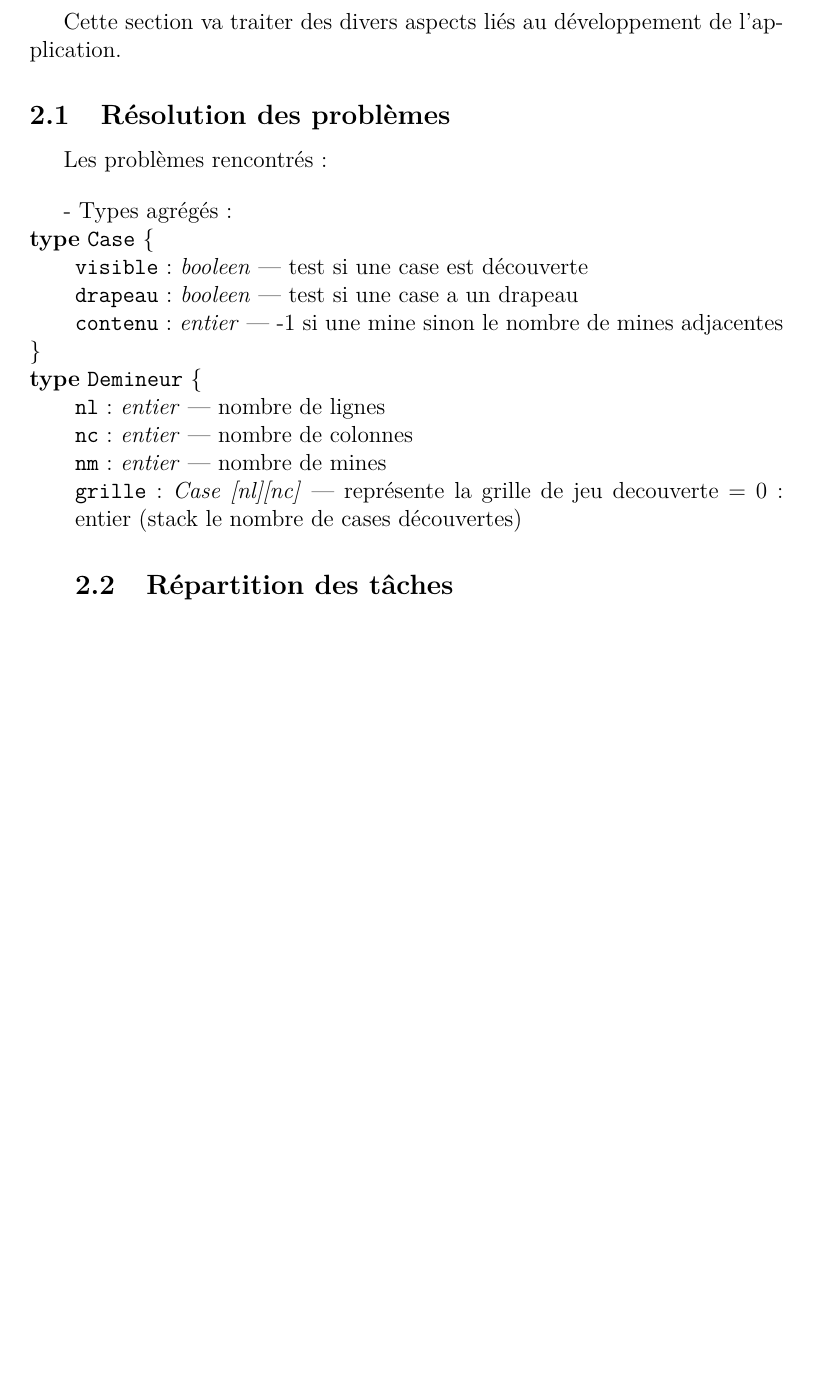
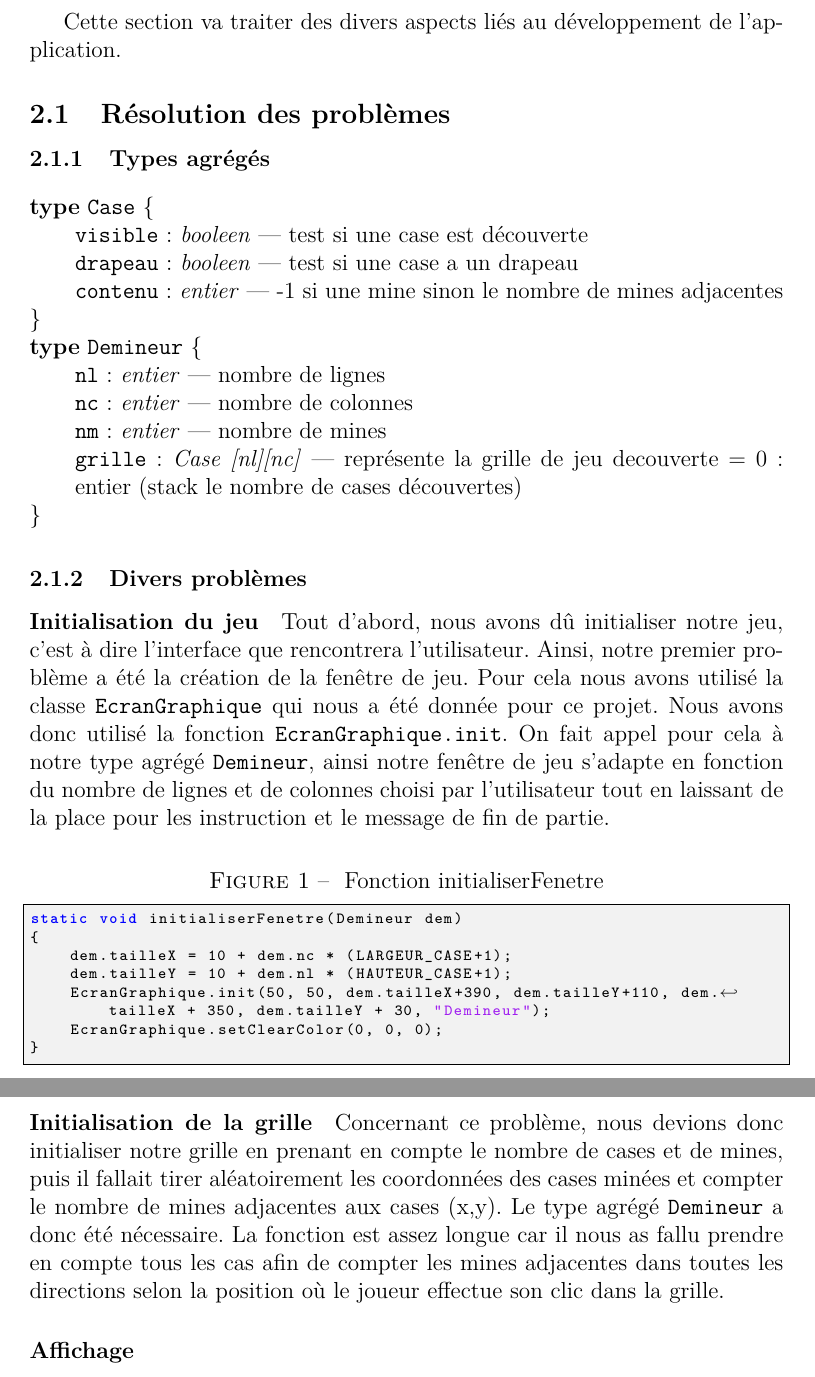
Before and after one commit to Slexis-Works/Demineur, a LaTeX document (Readme.tex): part of page 4 of 4 before the commit and two parts of pages 4 and 5 of 6 after it, the two joined at a grey line, cut so that both start at the same text, the shorter picture padded with empty space. Compiled offline with pdfLaTeX.

Commit message:
Rapport LaTeX

```diff
--- a/Readme.tex
+++ b/Readme.tex
@@ -51,6 +51,9 @@
 % Arguments obligatoires : Nom — Type — Description
 \newcommand{\variable}[3]{\noindent \texttt{#1} : \textit{#2} --- #3}
 
+%Déclaration de variables
+\newcommand{\var}[1]{\texttt{#1}}
+
 % Algorithme informel % Ou \scriptsize
 \newenvironment{algoinfo}{\begin{itemize}\small}{\end{itemize}}
 
@@ -87,11 +90,10 @@ Accessoirement, le joueur peut rejouer en gardant les mêmes paramètres et ains
 \section{Développement}
 Cette section va traiter des divers aspects liés au développement de l'application.
 \subsection{Résolution des problèmes}
-Les problèmes rencontrés :
-\bigskip
 
-- Types agrégés :
+\subsubsection{Types agrégés}
 
+\smallskip
 \begin{typeag}[Case]
 	\variable{visible}{booleen}{test si une case est découverte} \\
 	\variable{drapeau}{booleen}{test si une case a un drapeau} \\
@@ -104,4 +106,25 @@ Les problèmes rencontrés :
 	\variable{nm}{entier}{nombre de mines} \\
 	\variable{grille}{Case [nl][nc]}{représente la grille de jeu}
 	decouverte = 0 : entier (stack le nombre de cases découvertes)
-\subsection{Répartition des tâches}
+\end{typeag}\smallskip
+
+\subsubsection{Divers problèmes}
+\paragraph{Initialisation du jeu} Tout d'abord, nous avons dû initialiser notre jeu, c'est à dire l'interface que rencontrera l'utilisateur. Ainsi, notre premier problème a été la création de la fenêtre de jeu. Pour cela nous avons utilisé la classe \var{EcranGraphique} qui nous a été donnée pour ce projet. Nous avons donc utilisé la fonction \var{EcranGraphique.init}. On fait appel pour cela à notre type agrégé \var{Demineur}, ainsi notre fenêtre de jeu s'adapte en fonction du nombre de lignes et de colonnes choisi par l'utilisateur tout en laissant de la place pour les instruction et le message de fin de partie.
+
+\begin{figure}[hpt]
+	\center
+	\caption{\label{Fonction initialiserFenetre} Fonction initialiserFenetre}
+\begin{lstlisting}
+static void initialiserFenetre(Demineur dem)
+{
+	dem.tailleX = 10 + dem.nc * (LARGEUR_CASE+1);
+	dem.tailleY = 10 + dem.nl * (HAUTEUR_CASE+1);
+	EcranGraphique.init(50, 50, dem.tailleX+390, dem.tailleY+110, dem.tailleX + 350, dem.tailleY + 30, "Demineur");
+	EcranGraphique.setClearColor(0, 0, 0);
+}
+\end{lstlisting}
+\end{figure}
+
+\paragraph{Initialisation de la grille} Concernant ce problème, nous devions donc initialiser notre grille en prenant en compte le nombre de cases et de mines, puis il fallait tirer aléatoirement les coordonnées des cases minées et compter le nombre de mines adjacentes aux cases (x,y). Le type agrégé \var{Demineur} a donc été nécessaire. La fonction est assez longue car il nous as fallu prendre en compte tous les cas afin de compter les mines adjacentes dans toutes les directions selon la position où le joueur effectue son clic dans la grille.
+
+\paragraph{Affichage}
@@ -108,2 +173,3 @@ Les problèmes rencontrés :
+\end{figure}
 
 \end{document}
```
Also changed, not shown: Readme.tex (42 more changed lines).
